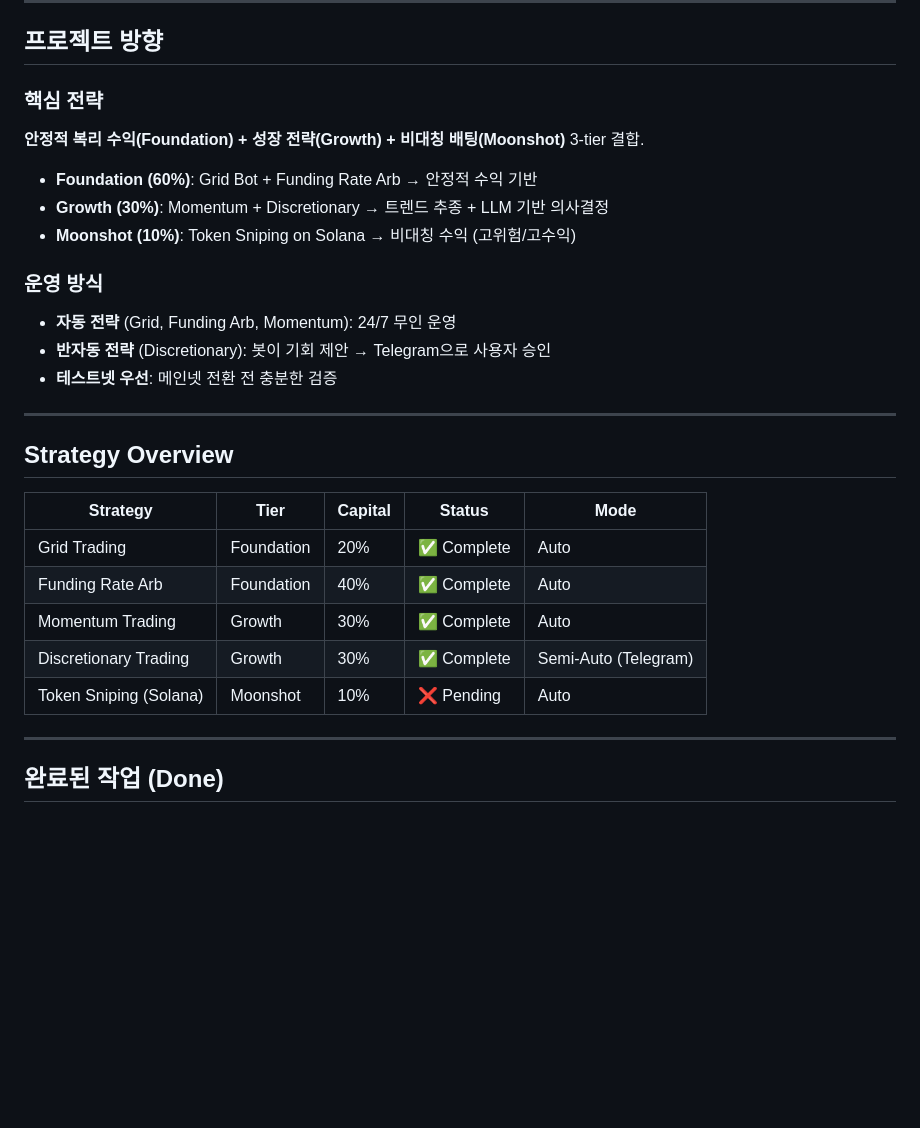
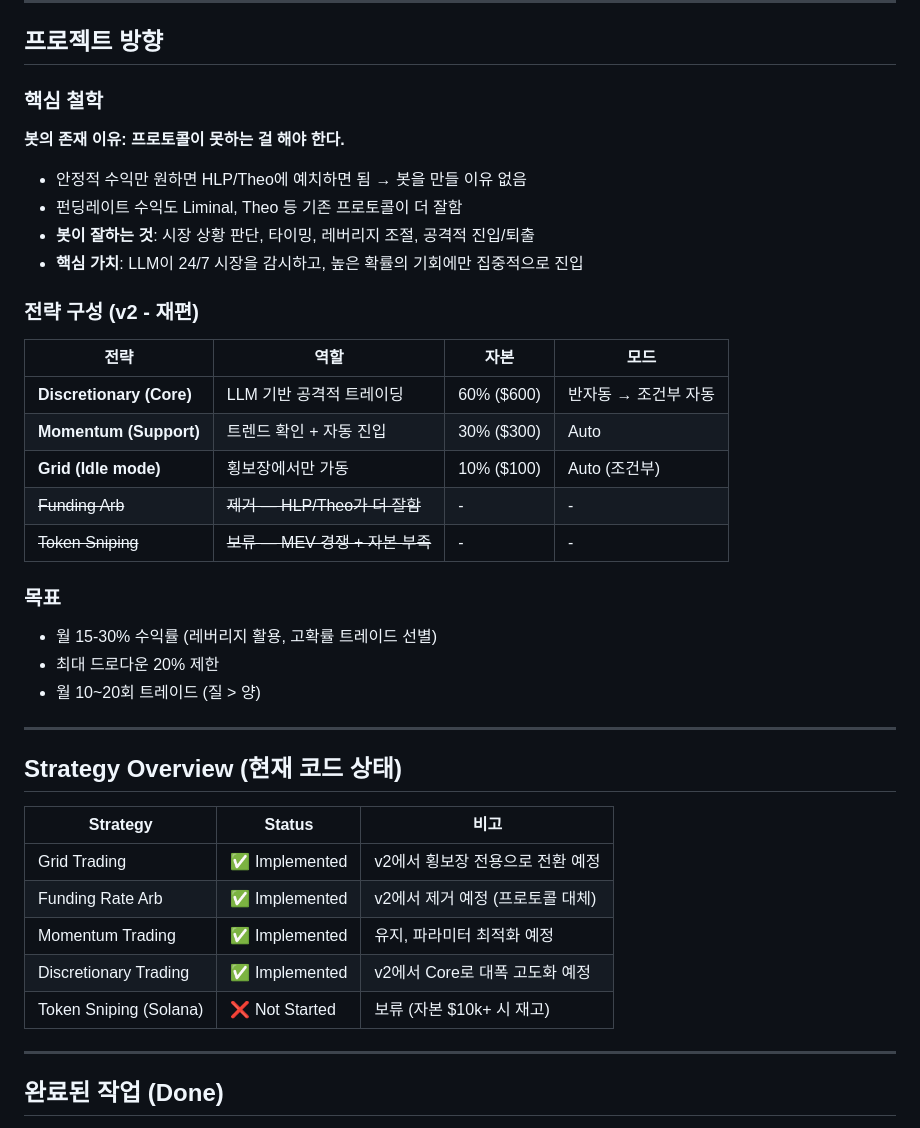
Before and after one commit to cuzis1723/tradebot, a Markdown page: CLAUDE.md, the part around one of its changes. Drawn GitHub-style; blank space fills up the shorter version.

```diff
--- a/CLAUDE.md
+++ b/CLAUDE.md
@@ -6,29 +6,40 @@
 
 ## 프로젝트 방향
 
-### 핵심 전략
-**안정적 복리 수익(Foundation) + 성장 전략(Growth) + 비대칭 배팅(Moonshot)** 3-tier 결합.
+### 핵심 철학
+**봇의 존재 이유: 프로토콜이 못하는 걸 해야 한다.**
 
-- **Foundation (60%)**: Grid Bot + Funding Rate Arb → 안정적 수익 기반
-- **Growth (30%)**: Momentum + Discretionary → 트렌드 추종 + LLM 기반 의사결정
-- **Moonshot (10%)**: Token Sniping on Solana → 비대칭 수익 (고위험/고수익)
+- 안정적 수익만 원하면 HLP/Theo에 예치하면 됨 → 봇을 만들 이유 없음
+- 펀딩레이트 수익도 Liminal, Theo 등 기존 프로토콜이 더 잘함
+- **봇이 잘하는 것**: 시장 상황 판단, 타이밍, 레버리지 조절, 공격적 진입/퇴출
+- **핵심 가치**: LLM이 24/7 시장을 감시하고, 높은 확률의 기회에만 집중적으로 진입
 
-### 운영 방식
-- **자동 전략** (Grid, Funding Arb, Momentum): 24/7 무인 운영
-- **반자동 전략** (Discretionary): 봇이 기회 제안 → Telegram으로 사용자 승인
-- **테스트넷 우선**: 메인넷 전환 전 충분한 검증
+### 전략 구성 (v2 - 재편)
+
+| 전략 | 역할 | 자본 | 모드 |
+|------|------|------|------|
+| **Discretionary (Core)** | LLM 기반 공격적 트레이딩 | 60% ($600) | 반자동 → 조건부 자동 |
+| **Momentum (Support)** | 트렌드 확인 + 자동 진입 | 30% ($300) | Auto |
+| **Grid (Idle mode)** | 횡보장에서만 가동 | 10% ($100) | Auto (조건부) |
+| ~~Funding Arb~~ | ~~제거 — HLP/Theo가 더 잘함~~ | - | - |
+| ~~Token Sniping~~ | ~~보류 — MEV 경쟁 + 자본 부족~~ | - | - |
+
+### 목표
+- 월 15-30% 수익률 (레버리지 활용, 고확률 트레이드 선별)
+- 최대 드로다운 20% 제한
+- 월 10~20회 트레이드 (질 > 양)
 
 ---
 
-## Strategy Overview
+## Strategy Overview (현재 코드 상태)
 
-| Strategy | Tier | Capital | Status | Mode |
-|----------|------|---------|--------|------|
-| Grid Trading | Foundation | 20% | ✅ Complete | Auto |
-| Funding Rate Arb | Foundation | 40% | ✅ Complete | Auto |
-| Momentum Trading | Growth | 30% | ✅ Complete | Auto |
-| Discretionary Trading | Growth | 30% | ✅ Complete | Semi-Auto (Telegram) |
-| Token Sniping (Solana) | Moonshot | 10% | ❌ Pending | Auto |
+| Strategy | Status | 비고 |
+|----------|--------|------|
+| Grid Trading | ✅ Implemented | v2에서 횡보장 전용으로 전환 예정 |
+| Funding Rate Arb | ✅ Implemented | v2에서 제거 예정 (프로토콜 대체) |
+| Momentum Trading | ✅ Implemented | 유지, 파라미터 최적화 예정 |
+| Discretionary Trading | ✅ Implemented | v2에서 Core로 대폭 고도화 예정 |
+| Token Sniping (Solana) | ❌ Not Started | 보류 (자본 $10k+ 시 재고) |
 
 ---
 
```
Also changed, not shown: other parts of CLAUDE.md (+131 -9 lines).
